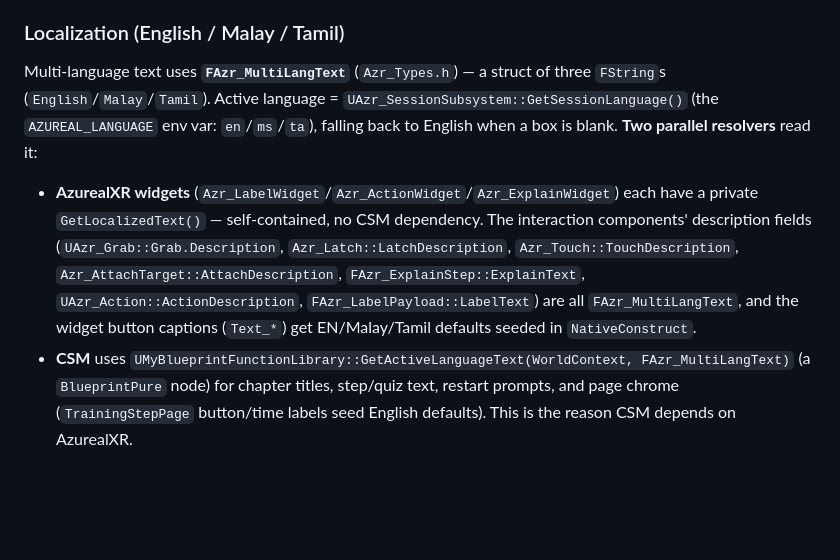
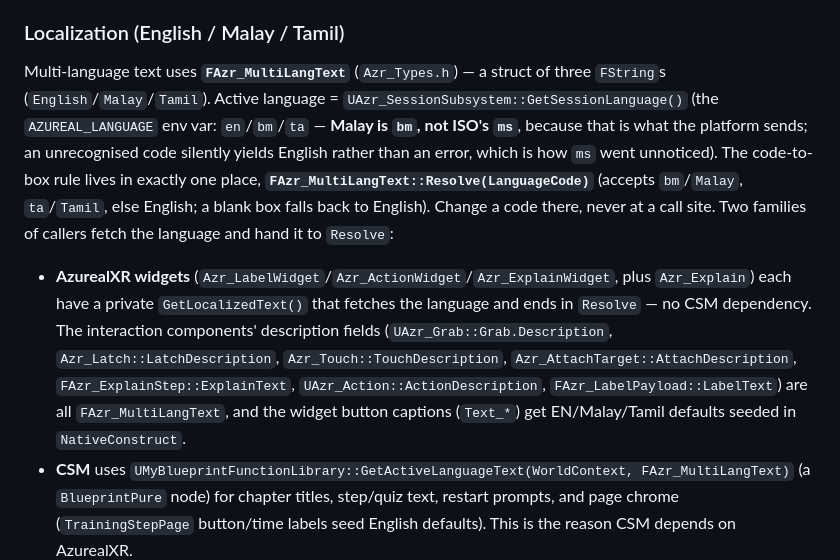
Before and after one commit to SzeHaoVX/Azureal_XR_Framework_UE5.8, a Markdown page: CLAUDE.md, the part around the change. GitHub-like rendering; blank space fills up the shorter version.

```diff
--- a/CLAUDE.md
+++ b/CLAUDE.md
@@ -67,8 +67,8 @@ Runtime context: `UAzr_SessionSubsystem` reads `AZUREAL_*` environment variables
 
 ### Localization (English / Malay / Tamil)
 
-Multi-language text uses **`FAzr_MultiLangText`** (`Azr_Types.h`) — a struct of three `FString`s (`English`/`Malay`/`Tamil`). Active language = `UAzr_SessionSubsystem::GetSessionLanguage()` (the `AZUREAL_LANGUAGE` env var: `en`/`ms`/`ta`), falling back to English when a box is blank. **Two parallel resolvers** read it:
-- **AzurealXR widgets** (`Azr_LabelWidget`/`Azr_ActionWidget`/`Azr_ExplainWidget`) each have a private `GetLocalizedText()` — self-contained, no CSM dependency. The interaction components' description fields (`UAzr_Grab::Grab.Description`, `Azr_Latch::LatchDescription`, `Azr_Touch::TouchDescription`, `Azr_AttachTarget::AttachDescription`, `FAzr_ExplainStep::ExplainText`, `UAzr_Action::ActionDescription`, `FAzr_LabelPayload::LabelText`) are all `FAzr_MultiLangText`, and the widget button captions (`Text_*`) get EN/Malay/Tamil defaults seeded in `NativeConstruct`.
+Multi-language text uses **`FAzr_MultiLangText`** (`Azr_Types.h`) — a struct of three `FString`s (`English`/`Malay`/`Tamil`). Active language = `UAzr_SessionSubsystem::GetSessionLanguage()` (the `AZUREAL_LANGUAGE` env var: `en`/`bm`/`ta` — **Malay is `bm`, not ISO's `ms`**, because that is what the platform sends; an unrecognised code silently yields English rather than an error, which is how `ms` went unnoticed). The code-to-box rule lives in exactly one place, **`FAzr_MultiLangText::Resolve(LanguageCode)`** (accepts `bm`/`Malay`, `ta`/`Tamil`, else English; a blank box falls back to English). Change a code there, never at a call site. Two families of callers fetch the language and hand it to `Resolve`:
+- **AzurealXR widgets** (`Azr_LabelWidget`/`Azr_ActionWidget`/`Azr_ExplainWidget`, plus `Azr_Explain`) each have a private `GetLocalizedText()` that fetches the language and ends in `Resolve` — no CSM dependency. The interaction components' description fields (`UAzr_Grab::Grab.Description`, `Azr_Latch::LatchDescription`, `Azr_Touch::TouchDescription`, `Azr_AttachTarget::AttachDescription`, `FAzr_ExplainStep::ExplainText`, `UAzr_Action::ActionDescription`, `FAzr_LabelPayload::LabelText`) are all `FAzr_MultiLangText`, and the widget button captions (`Text_*`) get EN/Malay/Tamil defaults seeded in `NativeConstruct`.
 - **CSM** uses `UMyBlueprintFunctionLibrary::GetActiveLanguageText(WorldContext, FAzr_MultiLangText)` (a `BlueprintPure` node) for chapter titles, step/quiz text, restart prompts, and page chrome (`TrainingStepPage` button/time labels seed English defaults). This is the reason CSM depends on AzurealXR.
 
 **Content contract:** retyping a serialized field to `FAzr_MultiLangText` **wipes the previously-authored `FText`** in DataAssets/Blueprints — the 3 boxes must be re-authored. Step titles, sub-step descriptions, and quiz questions are resolved **Blueprint-side** (WBP nodes call `GetActiveLanguageText`), not in C++ — so those WBP nodes must be wired to the resolver. Adding a new localized string = make the field `FAzr_MultiLangText`, then resolve it through the in-plugin resolver (AzurealXR widgets) or `GetActiveLanguageText` (CSM).
```
Also changed, not shown: README.md (+10 -3 lines).
